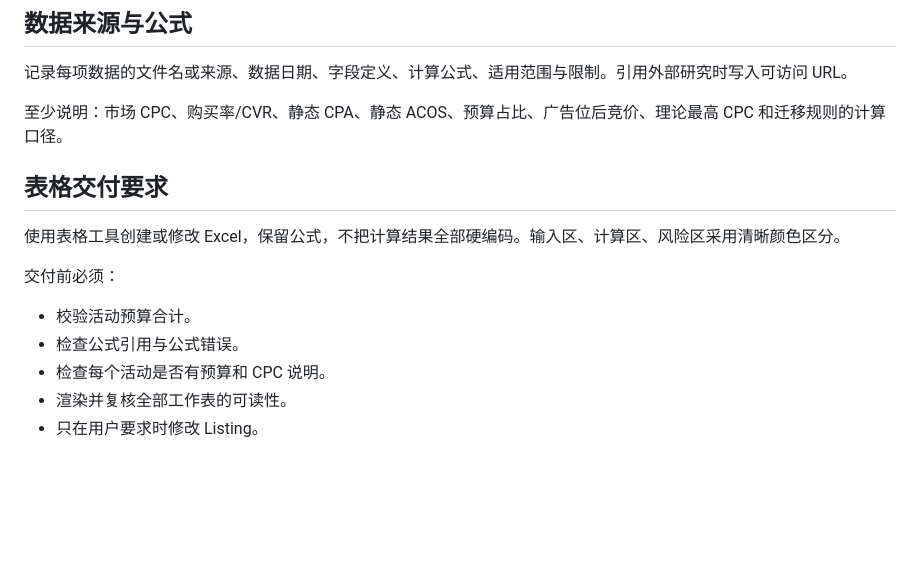
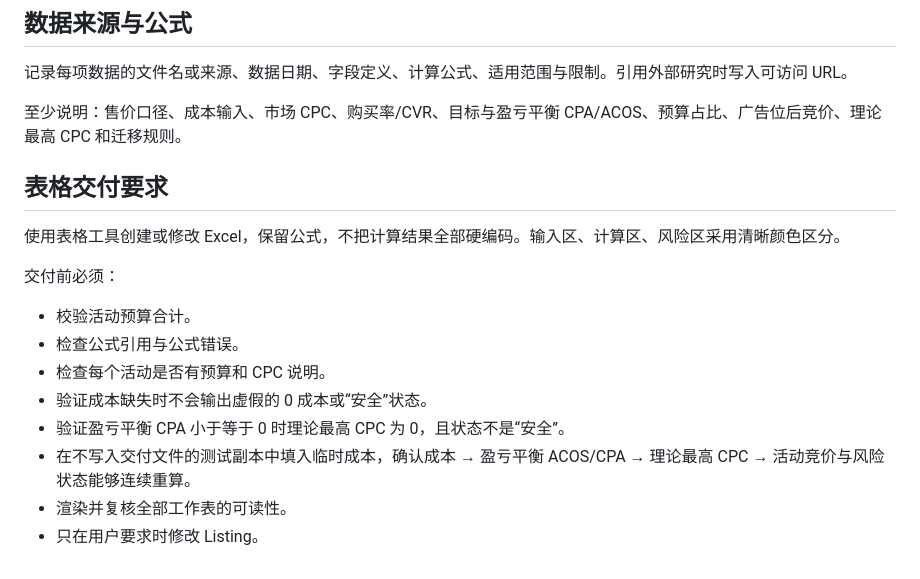
Before and after one commit to SHCSCA/shcsca-skills, a Markdown page: skills/amz-ad-architecture/SKILL.md, the part around one of its changes. Rendered like a GitHub page; blank space fills up the shorter version.

```diff
--- a/skills/amz-ad-architecture/SKILL.md
+++ b/skills/amz-ad-architecture/SKILL.md
@@ -97,7 +152,7 @@ description: 为亚马逊产品设计中文广告架构与可执行 Excel 投放
 
 记录每项数据的文件名或来源、数据日期、字段定义、计算公式、适用范围与限制。引用外部研究时写入可访问 URL。
 
-至少说明：市场 CPC、购买率/CVR、静态 CPA、静态 ACOS、预算占比、广告位后竞价、理论最高 CPC 和迁移规则的计算口径。
+至少说明：售价口径、成本输入、市场 CPC、购买率/CVR、目标与盈亏平衡 CPA/ACOS、预算占比、广告位后竞价、理论最高 CPC 和迁移规则。
 
 ## 表格交付要求
 
@@ -108,5 +163,8 @@ description: 为亚马逊产品设计中文广告架构与可执行 Excel 投放
 - 校验活动预算合计。
 - 检查公式引用与公式错误。
 - 检查每个活动是否有预算和 CPC 说明。
+- 验证成本缺失时不会输出虚假的 0 成本或“安全”状态。
+- 验证盈亏平衡 CPA 小于等于 0 时理论最高 CPC 为 0，且状态不是“安全”。
+- 在不写入交付文件的测试副本中填入临时成本，确认成本 → 盈亏平衡 ACOS/CPA → 理论最高 CPC → 活动竞价与风险状态能够连续重算。
 - 渲染并复核全部工作表的可读性。
 - 只在用户要求时修改 Listing。
```
Also changed, not shown: other parts of skills/amz-ad-architecture/SKILL.md (+73 -18 lines).
